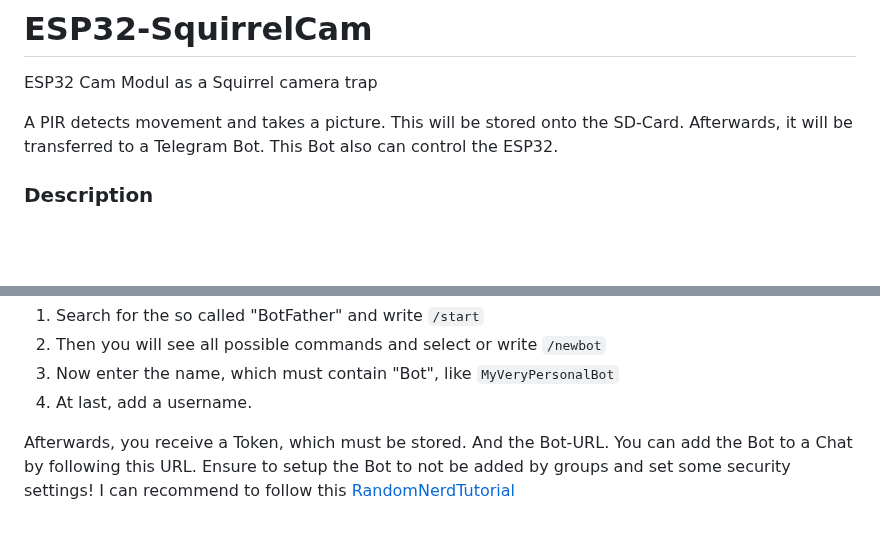
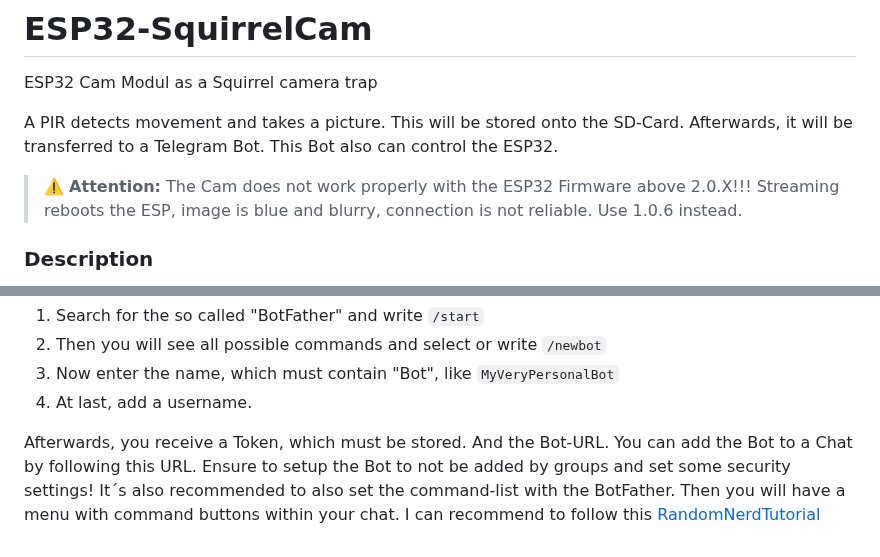
Before and after one commit to HerrRiebmann/ESP32-SquirrelCam, a Markdown page: README.md, 2 parts joined by grey strips. Rendered like a GitHub page; blank space fills up the shorter version.

```diff
--- a/README.md
+++ b/README.md
@@ -3,6 +3,11 @@ ESP32 Cam Modul as a Squirrel camera trap
 
 A PIR detects movement and takes a picture. This will be stored onto the SD-Card.
 Afterwards, it will be transferred to a Telegram Bot. This Bot also can control the ESP32.
+
+> :warning: **Attention:** The Cam does not work properly with the ESP32 Firmware above 2.0.X!!!
+Streaming reboots the ESP, image is blue and blurry, connection is not reliable.
+Use 1.0.6 instead.
+
 
 ### Description
 Some squirrels were walking over my balcony, the other day. So my first intention was to make friends with and feed them.
@@ -90,4 +95,5 @@ To create a Telegram Bot, you need to follow some steps:
 
 Afterwards, you receive a Token, which must be stored. And the Bot-URL. You can add the Bot to a Chat by following this URL.
 Ensure to setup the Bot to not be added by groups and set some security settings!
+It´s also recommended to also set the command-list with the BotFather. Then you will have a menu with command buttons within your chat.
 I can recommend to follow this [RandomNerdTutorial](https://randomnerdtutorials.com/telegram-control-esp32-esp8266-nodemcu-outputs/)
```
